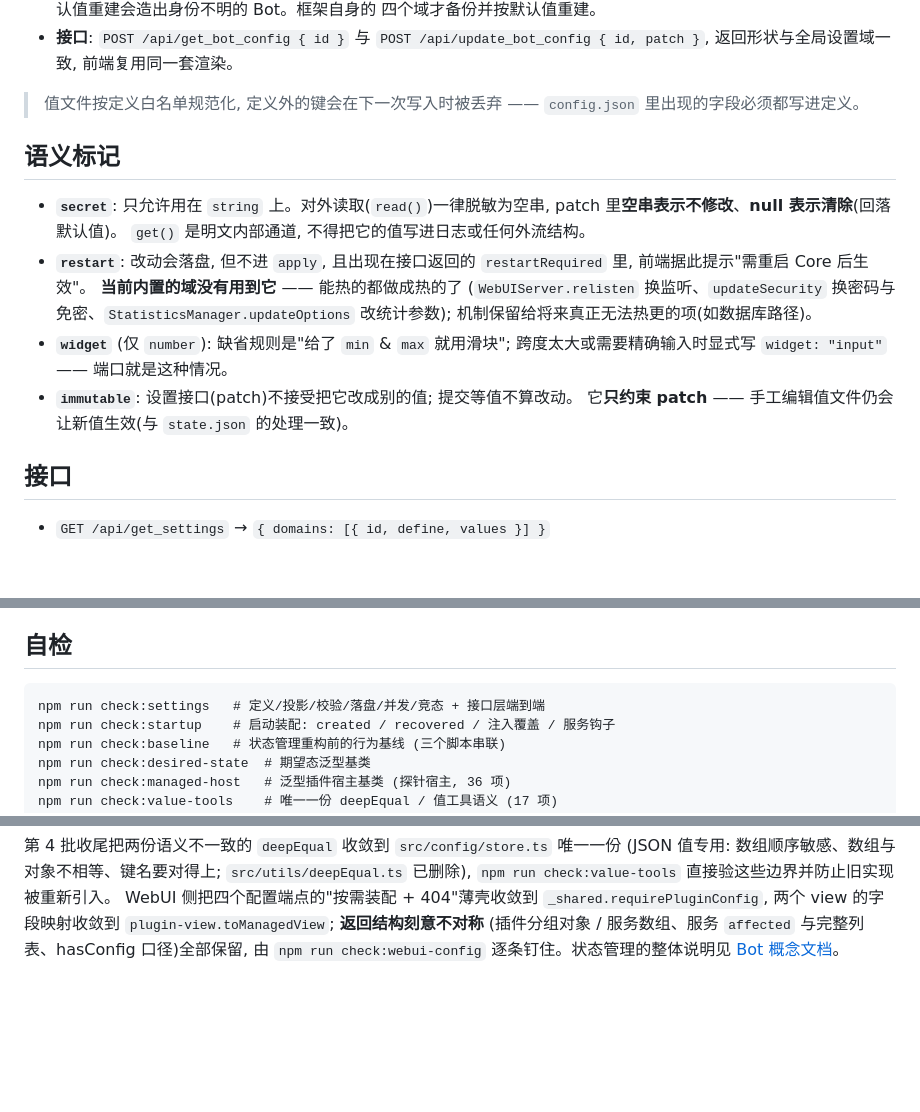
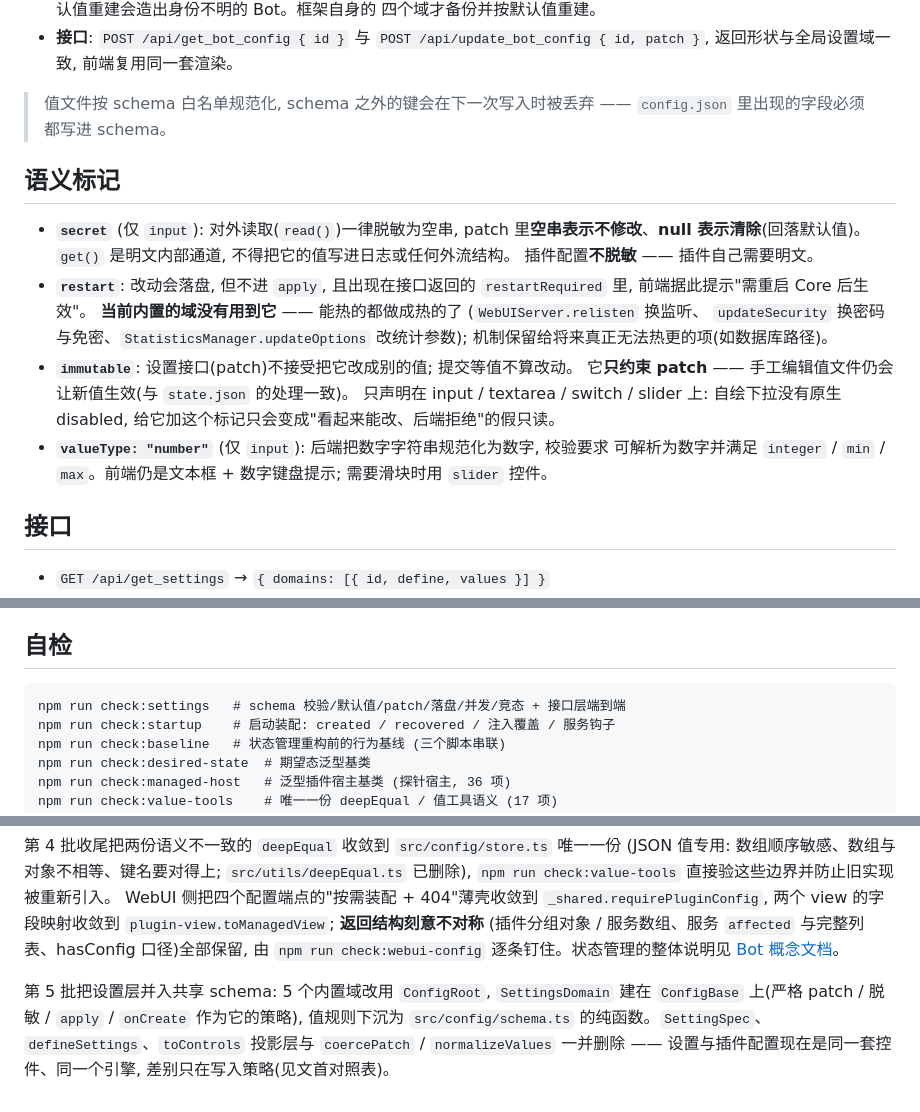
Before and after one commit to 9halfcirno/Chirucat, a Markdown page: docs/schemas/settings.md, 3 parts joined by grey strips. Drawn GitHub-style; blank space fills up the shorter version.

````diff
--- a/docs/schemas/settings.md
+++ b/docs/schemas/settings.md
@@ -113,19 +118,27 @@ WebUI 的全局设置列表里。值文件是 `<Bot目录>/config.json` ——
 - **接口**: `POST /api/get_bot_config { id }` 与 `POST /api/update_bot_config { id, patch }`,
   返回形状与全局设置域一致, 前端复用同一套渲染。
 
-> 值文件按定义白名单规范化, 定义外的键会在下一次写入时被丢弃 ——
-> `config.json` 里出现的字段必须都写进定义。
+> 值文件按 schema 白名单规范化, schema 之外的键会在下一次写入时被丢弃 ——
+> `config.json` 里出现的字段必须都写进 schema。
 
 ## 语义标记
 
-- **`secret`**: 只允许用在 `string` 上。对外读取(`read()`)一律脱敏为空串,
+- **`secret`** (仅 `input`): 对外读取(`read()`)一律脱敏为空串,
   patch 里**空串表示不修改**、**null 表示清除**(回落默认值)。
   `get()` 是明文内部通道, 不得把它的值写进日志或任何外流结构。
-- **`restart`**: 改动会落盘, 但不进 `apply`, 且出现在接口返回的 `restartRequired` 里, 前端据此提示"需重启 Core 后生效"。
-  **当前内置的域没有用到它** —— 能热的都做成热的了 (`WebUIServer.relisten` 换监听、`updateSecurity` 换密码与免密、`StatisticsManager.updateOptions` 改统计参数); 机制保留给将来真正无法热更的项(如数据库路径)。
-- **`widget`** (仅 `number`): 缺省规则是"给了 `min` & `max` 就用滑块"; 跨度太大或需要精确输入时显式写 `widget: "input"` —— 端口就是这种情况。
+  插件配置**不脱敏** —— 插件自己需要明文。
+- **`restart`**: 改动会落盘, 但不进 `apply`, 且出现在接口返回的 `restartRequired` 里,
+  前端据此提示"需重启 Core 后生效"。
+  **当前内置的域没有用到它** —— 能热的都做成热的了 (`WebUIServer.relisten` 换监听、
+  `updateSecurity` 换密码与免密、`StatisticsManager.updateOptions` 改统计参数);
+  机制保留给将来真正无法热更的项(如数据库路径)。
 - **`immutable`**: 设置接口(patch)不接受把它改成别的值; 提交等值不算改动。
   它**只约束 patch** —— 手工编辑值文件仍会让新值生效(与 `state.json` 的处理一致)。
+  只声明在 input / textarea / switch / slider 上: 自绘下拉没有原生 disabled,
+  给它加这个标记只会变成"看起来能改、后端拒绝"的假只读。
+- **`valueType: "number"`** (仅 `input`): 后端把数字字符串规范化为数字, 校验要求
+  可解析为数字并满足 `integer` / `min` / `max`。前端仍是文本框 + 数字键盘提示;
+  需要滑块时用 `slider` 控件。
 
 ## 接口
 
@@ -161,7 +174,7 @@ WebUI 的全局设置列表里。值文件是 `<Bot目录>/config.json` ——
 ## 自检
 
 ```
-npm run check:settings   # 定义/投影/校验/落盘/并发/竞态 + 接口层端到端
+npm run check:settings   # schema 校验/默认值/patch/落盘/并发/竞态 + 接口层端到端
 npm run check:startup    # 启动装配: created / recovered / 注入覆盖 / 服务钩子
 npm run check:baseline   # 状态管理重构前的行为基线 (三个脚本串联)
 npm run check:desired-state  # 期望态泛型基类
@@ -217,3 +230,9 @@ WebUI 侧把四个配置端点的"按需装配 + 404"薄壳收敛到 `_shared.re
 两个 view 的字段映射收敛到 `plugin-view.toManagedView`; **返回结构刻意不对称**
 (插件分组对象 / 服务数组、服务 `affected` 与完整列表、hasConfig 口径)全部保留,
 由 `npm run check:webui-config` 逐条钉住。状态管理的整体说明见 [Bot 概念文档](../concepts/bot.md)。
+
+第 5 批把设置层并入共享 schema: 5 个内置域改用 `ConfigRoot`, `SettingsDomain` 建在
+`ConfigBase` 上(严格 patch / 脱敏 / `apply` / `onCreate` 作为它的策略), 值规则下沉为
+`src/config/schema.ts` 的纯函数。`SettingSpec`、`defineSettings`、`toControls` 投影层与
+`coercePatch` / `normalizeValues` 一并删除 —— 设置与插件配置现在是同一套控件、同一个引擎,
+差别只在写入策略(见文首对照表)。
````
Also changed, not shown: other parts of docs/schemas/settings.md (+48 -43 lines), docs/plugin/format.md (+1 -1 lines), docs/schemas/config.md (+15 -4 lines).
